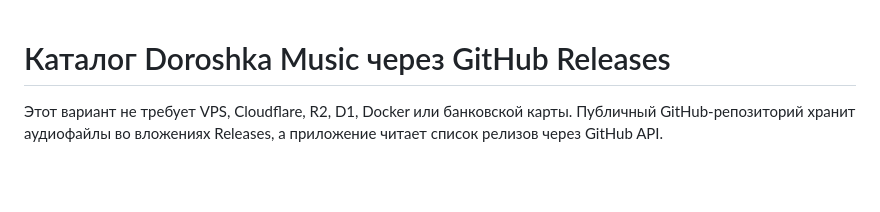
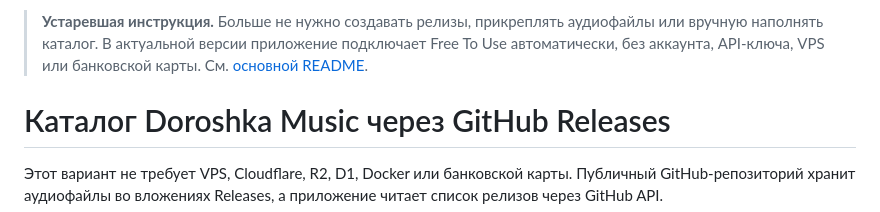
Before and after one commit to ReyRizuko/doroshka, a Markdown page: releases/README.md, the part around the change. Drawn GitHub-style; blank space fills up the shorter version.

Commit message:
docs: mark manual GitHub Releases upload guide as obsolete

```diff
--- a/releases/README.md
+++ b/releases/README.md
@@ -1,3 +1,5 @@
+> **Устаревшая инструкция.** Больше не нужно создавать релизы, прикреплять аудиофайлы или вручную наполнять каталог. В актуальной версии приложение подключает Free To Use автоматически, без аккаунта, API-ключа, VPS или банковской карты. См. [основной README](../README.md).
+
 # Каталог Doroshka Music через GitHub Releases
 
 Этот вариант не требует VPS, Cloudflare, R2, D1, Docker или банковской карты. Публичный GitHub-репозиторий хранит аудиофайлы во вложениях Releases, а приложение читает список релизов через GitHub API.
```
